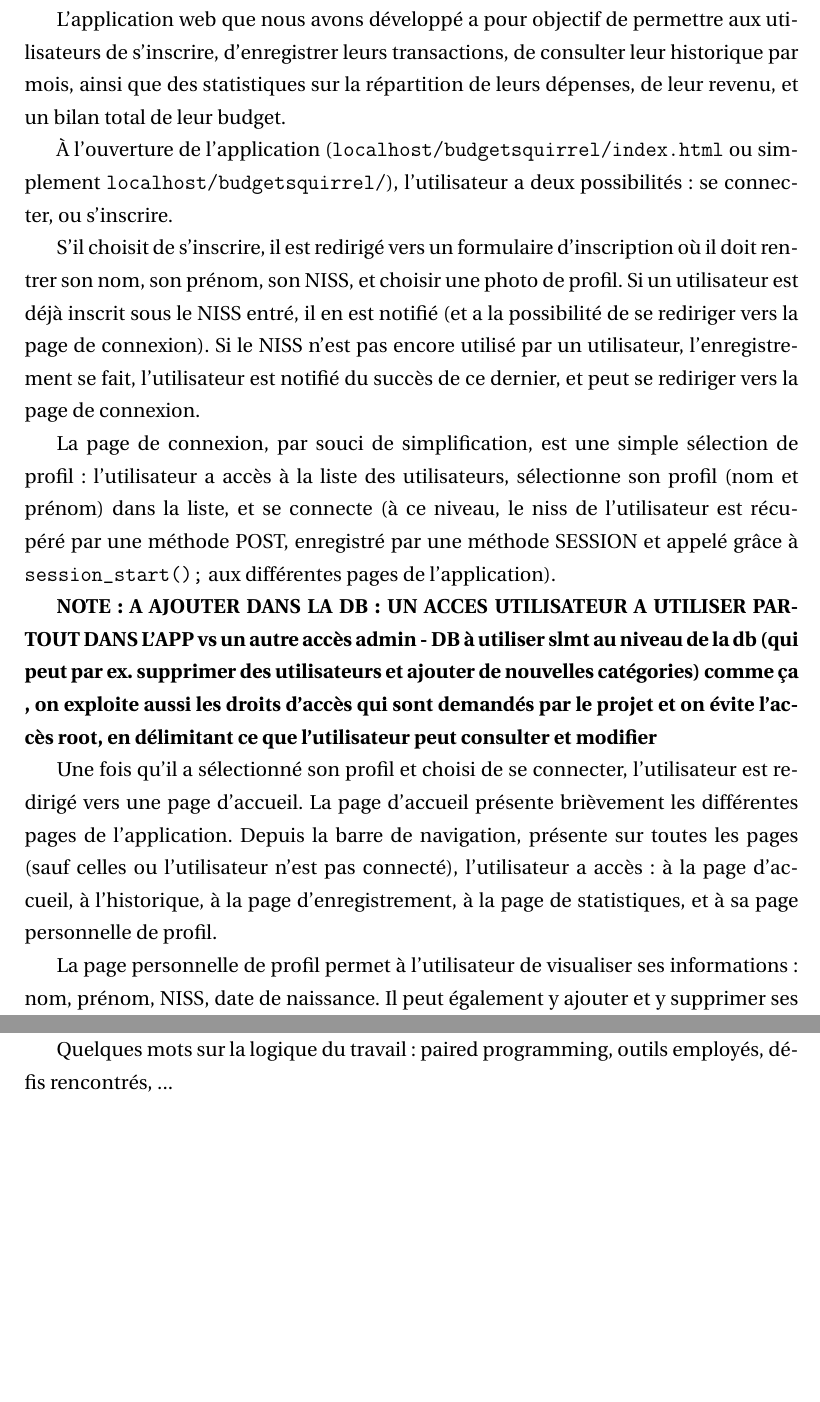
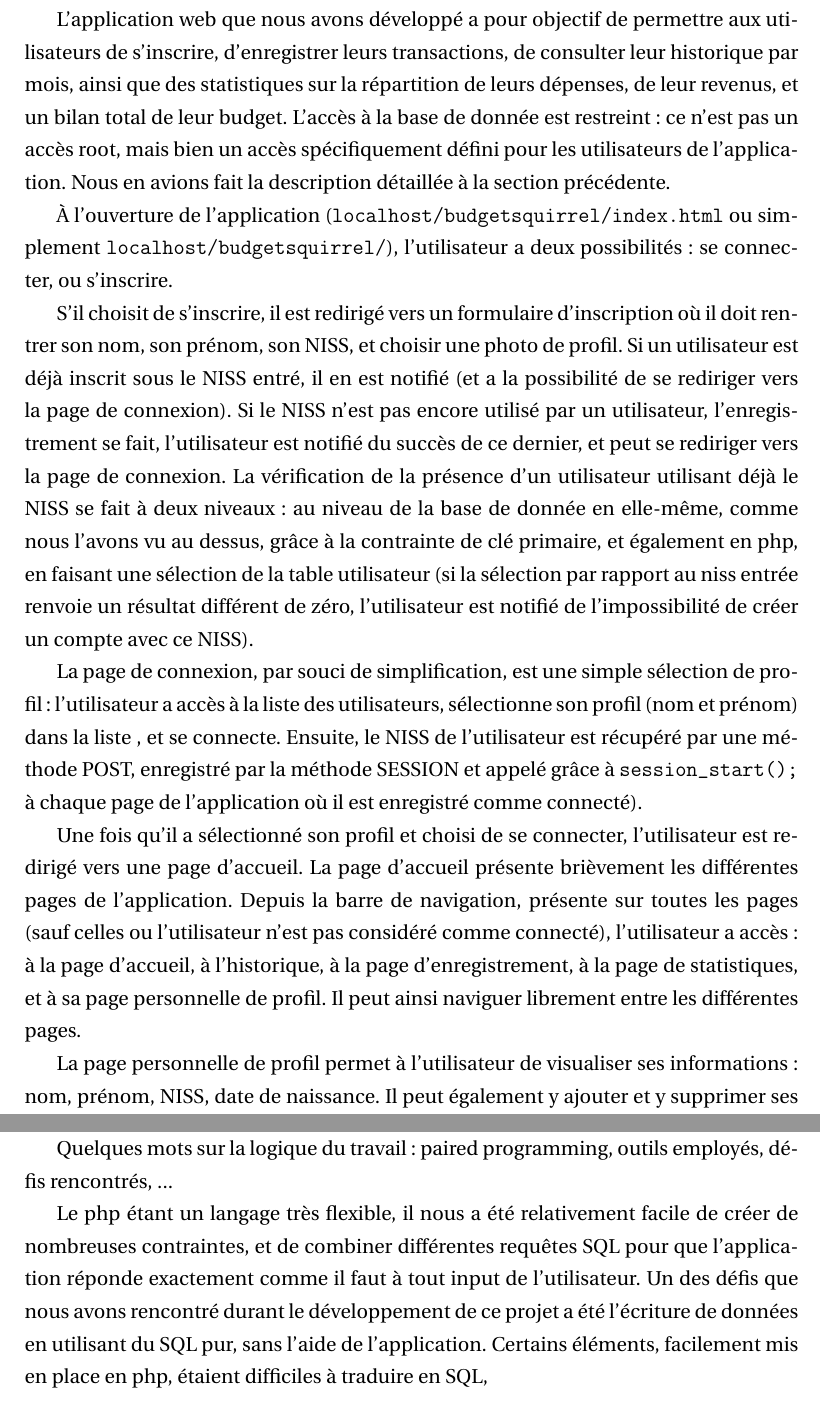
Before and after one commit to marhuysm/budgetsquirrel, a LaTeX document (Rapport LaTeX/rapportbudgetsquirrel.tex): two parts of pages 7 and 9 of 10, joined at a grey line, cut so that both start at the same text, the shorter picture padded with empty space. Compiled offline with pdfLaTeX.

Commit message:
wip rapport

```diff
--- a/Rapport LaTeX/rapportbudgetsquirrel.tex
+++ b/Rapport LaTeX/rapportbudgetsquirrel.tex
@@ -227,17 +227,18 @@ Voir si les droits d'accès peuvent être utilisés comme dans le rapport publi
 \newpage
 \section{Description de l'application Web}
 
-L'application web que nous avons développé a pour objectif de permettre aux utilisateurs de s'inscrire, d'enregistrer leurs transactions, de consulter leur historique par mois, ainsi que des statistiques sur la répartition de leurs dépenses, de leur revenu, et un bilan total de leur budget.
+L'application web que nous avons développé a pour objectif de permettre aux utilisateurs de s'inscrire, d'enregistrer leurs transactions, de consulter leur historique par mois, ainsi que des statistiques sur la répartition de leurs dépenses, de leur revenus, et un bilan total de leur budget.
+L'accès à la base de donnée est restreint : ce n'est pas un accès root, mais bien un accès spécifiquement défini pour les utilisateurs de l'application. Nous en avions fait la description détaillée à la section précédente.
 
 À l'ouverture de l'application (\verb\localhost/budgetsquirrel/index.html\ ou simplement \verb\localhost/budgetsquirrel/\), l'utilisateur a deux possibilités : se connecter, ou s'inscrire.
 
-S'il choisit de s'inscrire, il est redirigé vers un formulaire d'inscription où il doit rentrer son nom, son prénom, son NISS, et choisir une photo de profil. Si un utilisateur est déjà inscrit sous le NISS entré, il en est notifié (et a la possibilité de se rediriger vers la page de connexion). Si le NISS n'est pas encore utilisé par un utilisateur, l'enregistrement se fait, l'utilisateur est notifié du succès de ce dernier, et peut se rediriger vers la page de connexion.
 
-La page de connexion, par souci de simplification, est une simple sélection de profil : l'utilisateur a accès à la liste des utilisateurs, sélectionne son profil (nom et prénom) dans la liste, et se connecte (à ce niveau, le niss de l'utilisateur est récupéré par une méthode POST, enregistré par une méthode SESSION et appelé grâce à \verb\session_start();\ aux différentes pages de l'application).
 
-\textbf{NOTE : A AJOUTER DANS LA DB : UN ACCES UTILISATEUR A UTILISER PARTOUT DANS L'APP vs un autre accès admin - DB à utiliser slmt au niveau de la db (qui peut par ex. supprimer des utilisateurs et ajouter de nouvelles catégories) comme ça , on exploite aussi les droits d'accès qui sont demandés par le projet et on évite l'accès root, en délimitant ce que l'utilisateur peut consulter et modifier}
+S'il choisit de s'inscrire, il est redirigé vers un formulaire d'inscription où il doit rentrer son nom, son prénom, son NISS, et choisir une photo de profil. Si un utilisateur est déjà inscrit sous le NISS entré, il en est notifié (et a la possibilité de se rediriger vers la page de connexion). Si le NISS n'est pas encore utilisé par un utilisateur, l'enregistrement se fait, l'utilisateur est notifié du succès de ce dernier, et peut se rediriger vers la page de connexion. La vérification de la présence d'un utilisateur utilisant déjà le NISS se fait à deux niveaux : au niveau de la base de donnée en elle-même, comme nous l'avons vu au dessus, grâce à la contrainte de clé primaire, et également en php, en faisant une sélection de la table utilisateur (si la sélection par rapport au niss entrée renvoie un résultat différent de zéro, l'utilisateur est notifié de l'impossibilité de créer un compte avec ce NISS).
 
-Une fois qu'il a sélectionné son profil et choisi de se connecter, l'utilisateur est redirigé vers une page d'accueil. La page d'accueil présente brièvement les différentes pages de l'application. Depuis la barre de navigation, présente sur toutes les pages (sauf celles ou l'utilisateur n'est pas connecté), l'utilisateur a accès : à la page d'accueil, à l'historique, à la page d'enregistrement, à la page de statistiques, et à sa page personnelle de profil.
+La page de connexion, par souci de simplification, est une simple sélection de profil : l'utilisateur a accès à la liste des utilisateurs, sélectionne son profil (nom et prénom) dans la liste , et se connecte. Ensuite, le NISS de l'utilisateur est récupéré par une méthode POST, enregistré par la méthode SESSION et appelé grâce à \verb\session_start();\ à chaque page de l'application où il est enregistré comme connecté).
+
+Une fois qu'il a sélectionné son profil et choisi de se connecter, l'utilisateur est redirigé vers une page d'accueil. La page d'accueil présente brièvement les différentes pages de l'application. Depuis la barre de navigation, présente sur toutes les pages (sauf celles ou l'utilisateur n'est pas considéré comme connecté), l'utilisateur a accès : à la page d'accueil, à l'historique, à la page d'enregistrement, à la page de statistiques, et à sa page personnelle de profil. Il peut ainsi naviguer librement entre les différentes pages.
 
 La page personnelle de profil permet à l'utilisateur de visualiser ses informations : nom, prénom, NISS, date de naissance. Il peut également y ajouter et y supprimer ses cartes\footnote{Cette suppression est une suppression logique du côté de la base de données : les cartes possèdent une colonne is\_deleted , par défaut la valeur de la colonne est à 0, et si l'utilisateur \og supprime\fg sa carte, la valeur passe à 1, et la carte est considérée comme virtuellement supprimée} . Les listes de ses cartes disponibles et de ses anciennes cartes sont également visibles depuis la page de profil. Il peut également y actualiser sa photo.
 
@@ -254,6 +255,9 @@ L'écran de statistiques offre différentes informations sur les données concer
 \section{Développement du projet}
 
 Quelques mots sur la logique du travail : paired programming, outils employés, défis rencontrés, ...
+
+Le php étant un langage très flexible, il nous a été relativement facile de créer de nombreuses contraintes, et de combiner différentes requêtes SQL pour que l'application réponde exactement comme il faut à tout input de l'utilisateur.
+Un des défis que nous avons rencontré durant le développement de ce projet a été l'écriture de données en utilisant du SQL pur, sans l'aide de l'application. Certains éléments, facilement mis en place en php, étaient difficiles à traduire en SQL,
 
 \newpage
 \section{Conclusion}
```
Also changed, not shown: Rapport LaTeX/rapportbudgetsquirrel.pdf, Rapport LaTeX/rapportbudgetsquirrel.tex (2 more changed lines), 1 other file.
